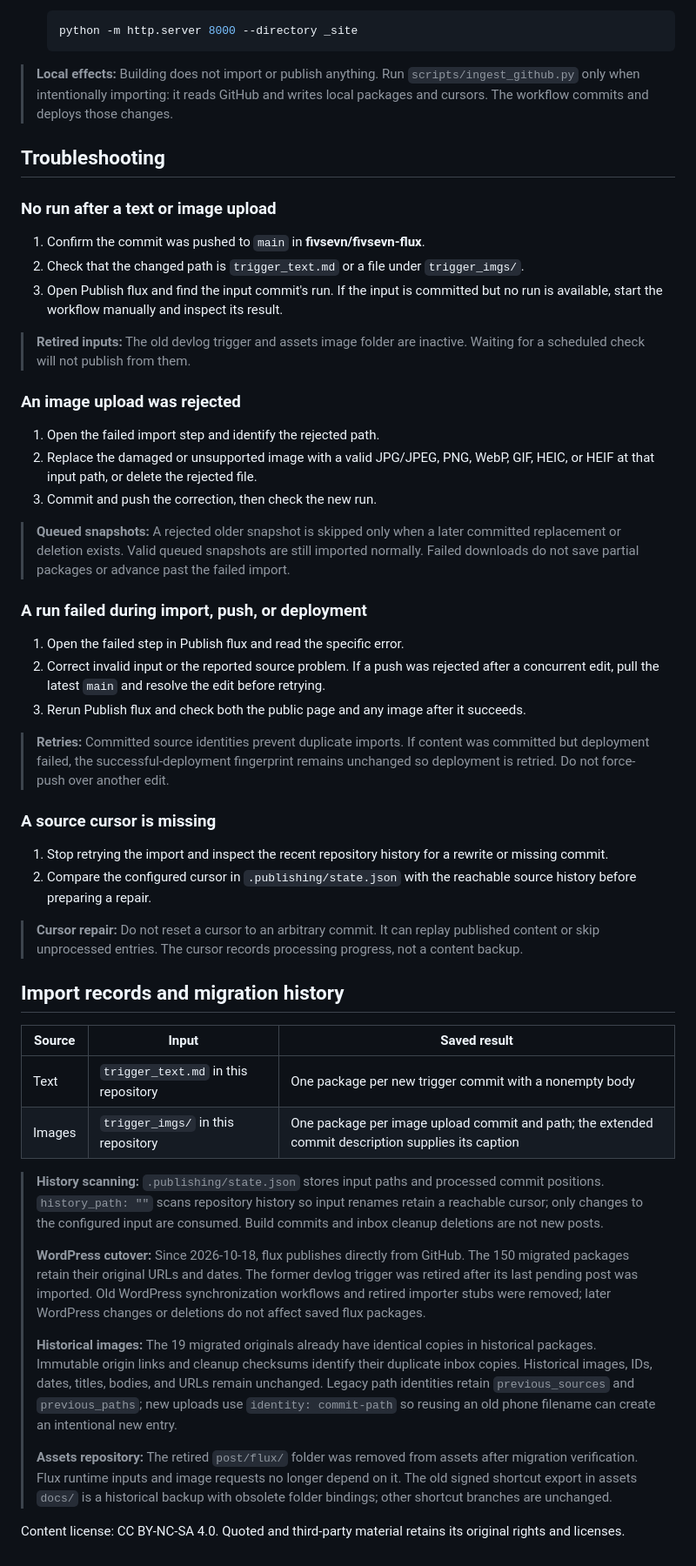
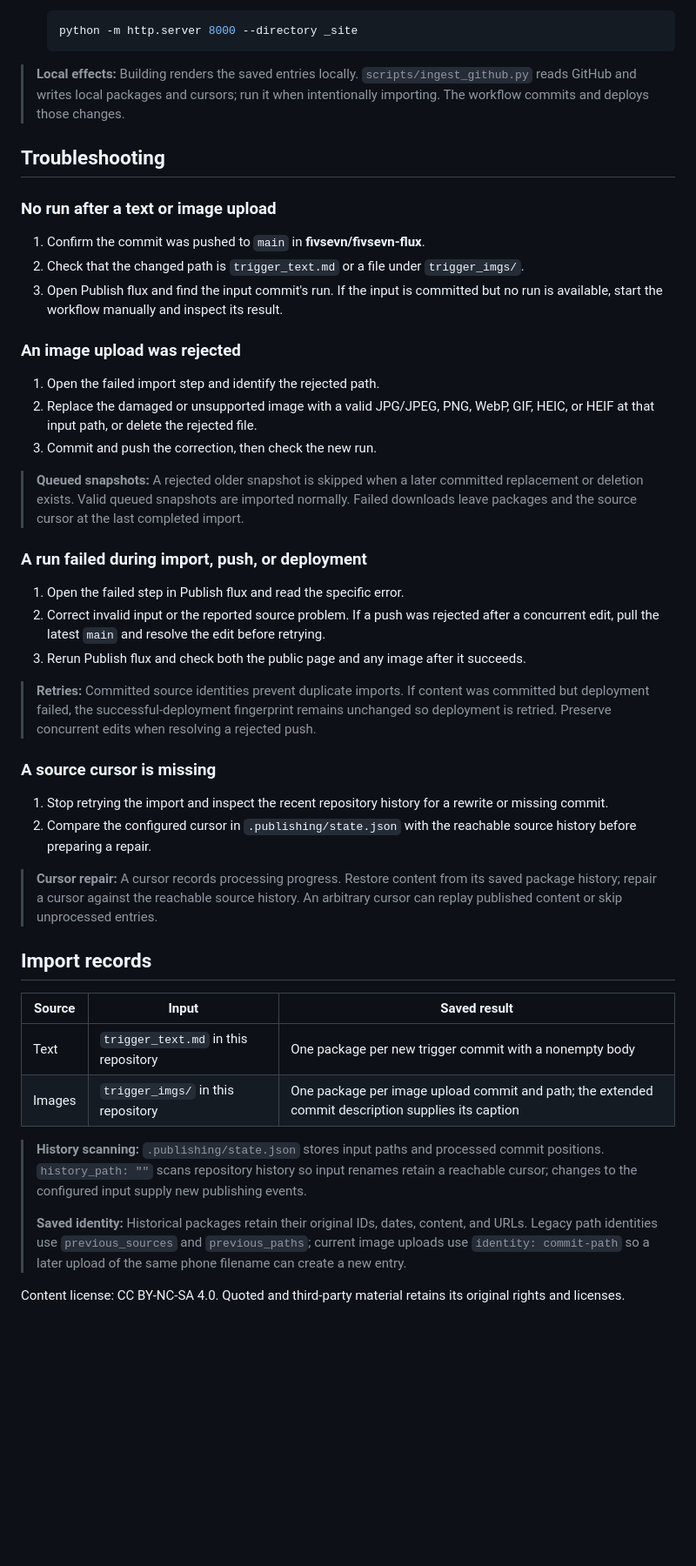
Before and after one commit to fivsevn/fivsevn-flux, a Markdown page: README.md, the part around one of its changes. Shown at 87% size. Rendered like a GitHub page; blank space fills up the shorter version.

Commit message:
docs: Align Flux guide with fivsevn section conventions [skip ci]

````diff
--- a/README.md
+++ b/README.md
@@ -239,7 +241,7 @@ The maintained workflow is [**Publish flux**](https://github.com/fivsevn/fivsevn
    python -m http.server 8000 --directory _site
    ```
 
-> **Local effects:** Building does not import or publish anything. Run `scripts/ingest_github.py` only when intentionally importing: it reads GitHub and writes local packages and cursors. The workflow commits and deploys those changes.
+> **Local effects:** Building renders the saved entries locally. `scripts/ingest_github.py` reads GitHub and writes local packages and cursors; run it when intentionally importing. The workflow commits and deploys those changes.
 
 ## Troubleshooting
 
@@ -249,15 +251,13 @@ The maintained workflow is [**Publish flux**](https://github.com/fivsevn/fivsevn
 2. Check that the changed path is `trigger_text.md` or a file under `trigger_imgs/`.
 3. Open Publish flux and find the input commit's run. If the input is committed but no run is available, start the workflow manually and inspect its result.
 
-> **Retired inputs:** The old devlog trigger and assets image folder are inactive. Waiting for a scheduled check will not publish from them.
-
 ### An image upload was rejected
 
 1. Open the failed import step and identify the rejected path.
 2. Replace the damaged or unsupported image with a valid JPG/JPEG, PNG, WebP, GIF, HEIC, or HEIF at that input path, or delete the rejected file.
 3. Commit and push the correction, then check the new run.
 
-> **Queued snapshots:** A rejected older snapshot is skipped only when a later committed replacement or deletion exists. Valid queued snapshots are still imported normally. Failed downloads do not save partial packages or advance past the failed import.
+> **Queued snapshots:** A rejected older snapshot is skipped when a later committed replacement or deletion exists. Valid queued snapshots are imported normally. Failed downloads leave packages and the source cursor at the last completed import.
 
 ### A run failed during import, push, or deployment
 
@@ -265,28 +265,26 @@ The maintained workflow is [**Publish flux**](https://github.com/fivsevn/fivsevn
 2. Correct invalid input or the reported source problem. If a push was rejected after a concurrent edit, pull the latest `main` and resolve the edit before retrying.
 3. Rerun Publish flux and check both the public page and any image after it succeeds.
 
-> **Retries:** Committed source identities prevent duplicate imports. If content was committed but deployment failed, the successful-deployment fingerprint remains unchanged so deployment is retried. Do not force-push over another edit.
+> **Retries:** Committed source identities prevent duplicate imports. If content was committed but deployment failed, the successful-deployment fingerprint remains unchanged so deployment is retried. Preserve concurrent edits when resolving a rejected push.
 
 ### A source cursor is missing
 
 1. Stop retrying the import and inspect the recent repository history for a rewrite or missing commit.
 2. Compare the configured cursor in `.publishing/state.json` with the reachable source history before preparing a repair.
 
-> **Cursor repair:** Do not reset a cursor to an arbitrary commit. It can replay published content or skip unprocessed entries. The cursor records processing progress, not a content backup.
+> **Cursor repair:** A cursor records processing progress. Restore content from its saved package history; repair a cursor against the reachable source history. An arbitrary cursor can replay published content or skip unprocessed entries.
 
-## Import records and migration history
+<a id="import-records-and-migration-history"></a>
+
+## Import records
 
 | Source | Input | Saved result |
 | --- | --- | --- |
 | Text | `trigger_text.md` in this repository | One package per new trigger commit with a nonempty body |
 | Images | `trigger_imgs/` in this repository | One package per image upload commit and path; the extended commit description supplies its caption |
 
-> **History scanning:** `.publishing/state.json` stores input paths and processed commit positions. `history_path: ""` scans repository history so input renames retain a reachable cursor; only changes to the configured input are consumed. Build commits and inbox cleanup deletions are not new posts.
+> **History scanning:** `.publishing/state.json` stores input paths and processed commit positions. `history_path: ""` scans repository history so input renames retain a reachable cursor; changes to the configured input supply new publishing events.
 >
-> **WordPress cutover:** Since 2026-10-18, flux publishes directly from GitHub. The 150 migrated packages retain their original URLs and dates. The former devlog trigger was retired after its last pending post was imported. Old WordPress synchronization workflows and retired importer stubs were removed; later WordPress changes or deletions do not affect saved flux packages.
->
-> **Historical images:** The 19 migrated originals already have identical copies in historical packages. Immutable origin links and cleanup checksums identify their duplicate inbox copies. Historical images, IDs, dates, titles, bodies, and URLs remain unchanged. Legacy path identities retain `previous_sources` and `previous_paths`; new uploads use `identity: commit-path` so reusing an old phone filename can create an intentional new entry.
->
-> **Assets repository:** The retired `post/flux/` folder was removed from assets after migration verification. Flux runtime inputs and image requests no longer depend on it. The old signed shortcut export in assets `docs/` is a historical backup with obsolete folder bindings; other shortcut branches are unchanged.
+> **Saved identity:** Historical packages retain their original IDs, dates, content, and URLs. Legacy path identities use `previous_sources` and `previous_paths`; current image uploads use `identity: commit-path` so a later upload of the same phone filename can create a new entry.
 
 Content license: CC BY-NC-SA 4.0. Quoted and third-party material retains its original rights and licenses.
````
Also changed, not shown: other parts of README.md (+27 -25 lines).
